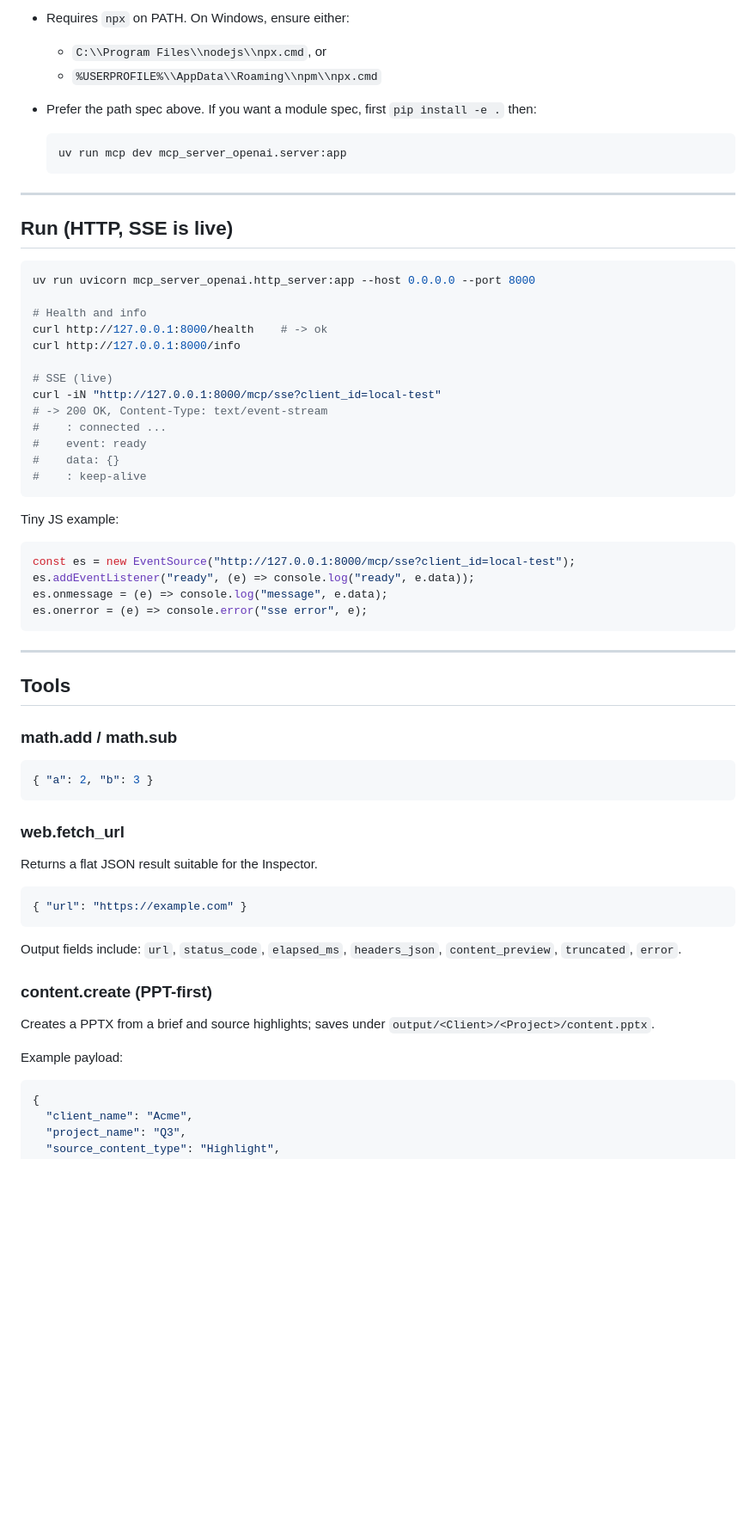
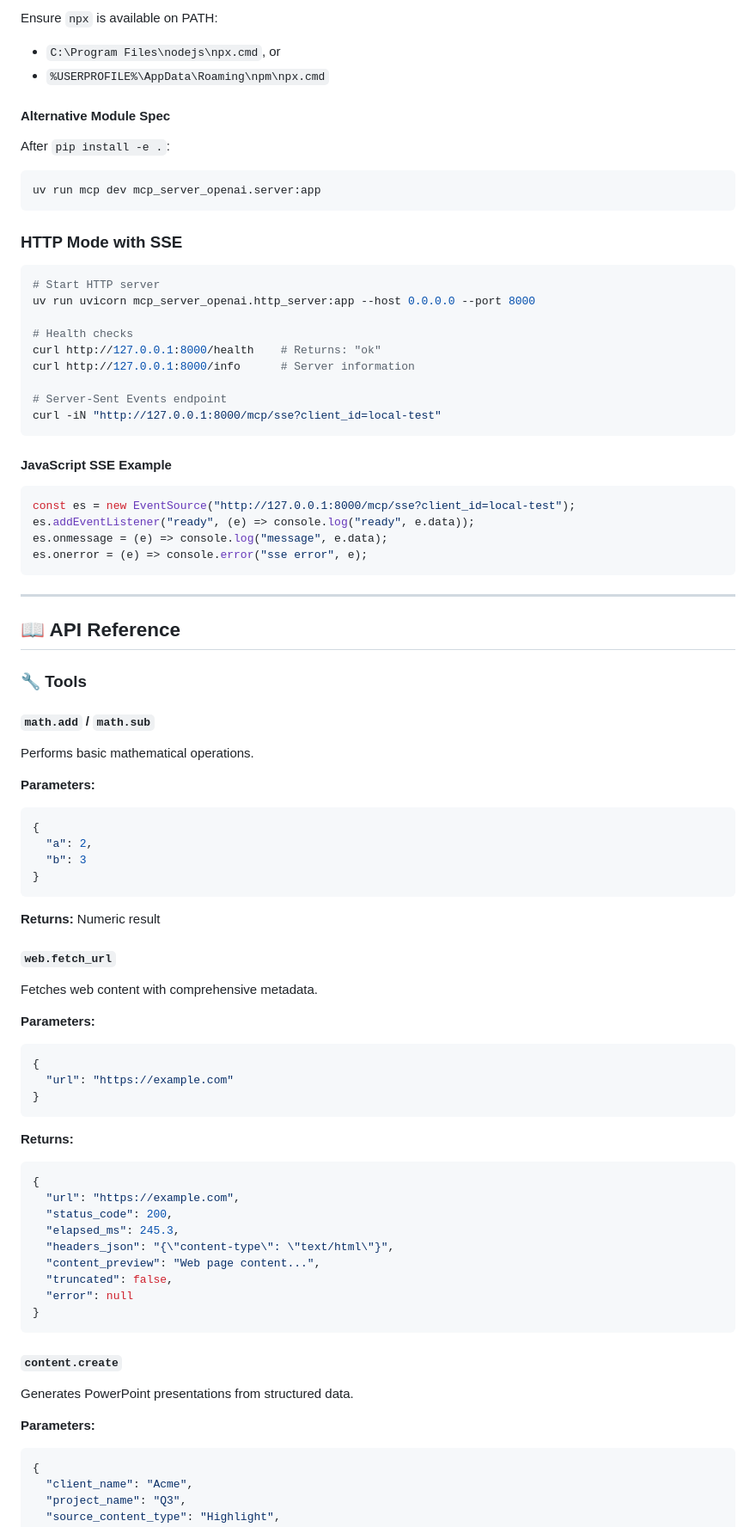
Before and after one commit to adrshkr/mcp_server_openai, a Markdown page: README.md, the part around one of its changes. Shown at 86% size. Rendered like a GitHub page; blank space fills up the shorter version.

````diff
--- a/README.md
+++ b/README.md
@@ -47,37 +91,32 @@ Notes:
 
-* Requires `npx` on PATH. On Windows, ensure either:
+Ensure `npx` is available on PATH:
+- `C:\Program Files\nodejs\npx.cmd`, or
+- `%USERPROFILE%\AppData\Roaming\npm\npx.cmd`
 
-  * `C:\\Program Files\\nodejs\\npx.cmd`, or
-  * `%USERPROFILE%\\AppData\\Roaming\\npm\\npx.cmd`
-* Prefer the path spec above. If you want a module spec, first `pip install -e .` then:
+#### Alternative Module Spec
 
-  ```bash
-  uv run mcp dev mcp_server_openai.server:app
-  ```
+After `pip install -e .`:
+```bash
+uv run mcp dev mcp_server_openai.server:app
+```
 
----
-
-## Run (HTTP, SSE is live)
+### HTTP Mode with SSE
 
 ```bash
+# Start HTTP server
 uv run uvicorn mcp_server_openai.http_server:app --host 0.0.0.0 --port 8000
 
-# Health and info
-curl http://127.0.0.1:8000/health    # -> ok
-curl http://127.0.0.1:8000/info
+# Health checks
+curl http://127.0.0.1:8000/health    # Returns: "ok"
+curl http://127.0.0.1:8000/info      # Server information
 
-# SSE (live)
+# Server-Sent Events endpoint
 curl -iN "http://127.0.0.1:8000/mcp/sse?client_id=local-test"
-# -> 200 OK, Content-Type: text/event-stream
-#    : connected ...
-#    event: ready
-#    data: {}
-#    : keep-alive
 ```
 
-Tiny JS example:
+#### JavaScript SSE Example
 
-```js
+```javascript
 const es = new EventSource("http://127.0.0.1:8000/mcp/sse?client_id=local-test");
 es.addEventListener("ready", (e) => console.log("ready", e.data));
 es.onmessage = (e) => console.log("message", e.data);
@@ -86,30 +125,50 @@ es.onerror = (e) => console.error("sse error", e);
 
 ---
 
-## Tools
+## 📖 API Reference
 
-### math.add / math.sub
+### 🔧 Tools
 
+#### `math.add` / `math.sub`
+Performs basic mathematical operations.
+
+**Parameters:**
 ```json
-{ "a": 2, "b": 3 }
+{
+  "a": 2,
+  "b": 3
+}
 ```
 
-### web.fetch\_url
+**Returns:** Numeric result
 
-Returns a flat JSON result suitable for the Inspector.
+#### `web.fetch_url`
+Fetches web content with comprehensive metadata.
 
+**Parameters:**
 ```json
-{ "url": "https://example.com" }
+{
+  "url": "https://example.com"
+}
 ```
 
-Output fields include: `url`, `status_code`, `elapsed_ms`, `headers_json`, `content_preview`, `truncated`, `error`.
+**Returns:**
+```json
+{
+  "url": "https://example.com",
+  "status_code": 200,
+  "elapsed_ms": 245.3,
+  "headers_json": "{\"content-type\": \"text/html\"}",
+  "content_preview": "Web page content...",
+  "truncated": false,
+  "error": null
+}
+```
 
-### content.create (PPT-first)
+#### `content.create`
+Generates PowerPoint presentations from structured data.
 
-Creates a PPTX from a brief and source highlights; saves under `output/<Client>/<Project>/content.pptx`.
-
-Example payload:
-
+**Parameters:**
 ```json
 {
   "client_name": "Acme",
````
Also changed, not shown: other parts of README.md (+239 -106 lines).
